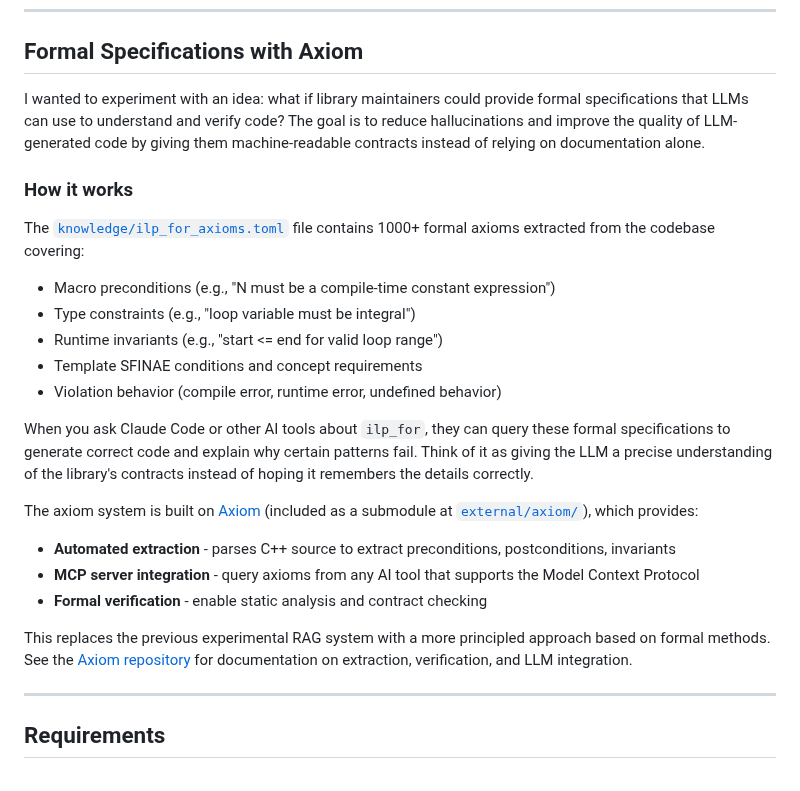
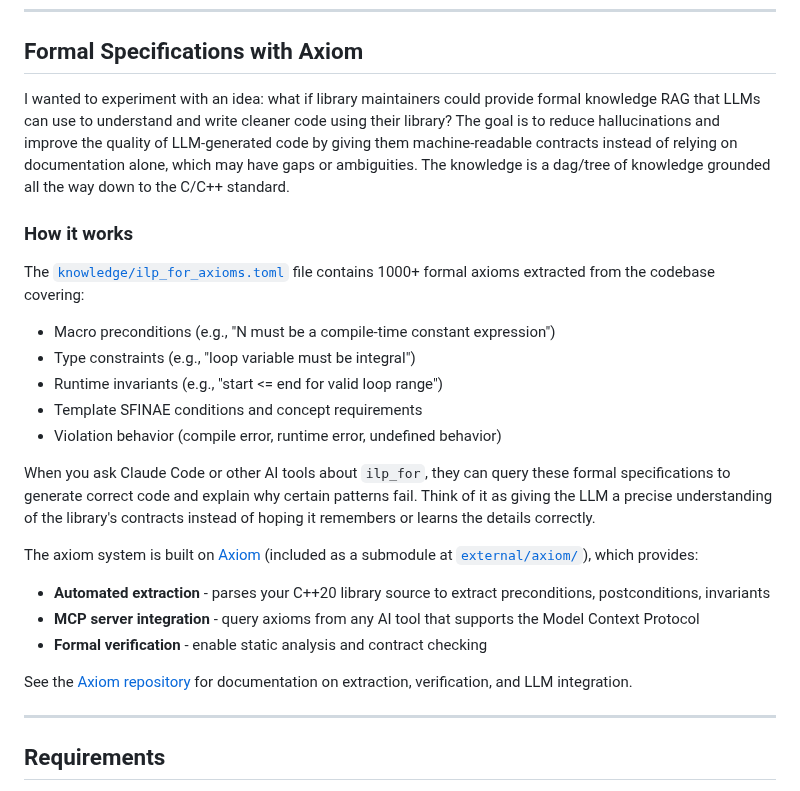
Before and after one commit to mattyv/ilp_for, a Markdown page: README.md, the part around the change. GitHub-like rendering.

```diff
--- a/README.md
+++ b/README.md
@@ -432,7 +432,7 @@ Default Header values by type:
 
 ## Formal Specifications with Axiom
 
-I wanted to experiment with an idea: what if library maintainers could provide formal specifications that LLMs can use to understand and verify code? The goal is to reduce hallucinations and improve the quality of LLM-generated code by giving them machine-readable contracts instead of relying on documentation alone.
+I wanted to experiment with an idea: what if library maintainers could provide formal knowledge RAG that LLMs can use to understand and write cleaner code using their library? The goal is to reduce hallucinations and improve the quality of LLM-generated code by giving them machine-readable contracts instead of relying on documentation alone, which may have gaps or ambiguities. The knowledge is a dag/tree of knowledge grounded all the way down to the C/C++ standard.
 
 ### How it works
 
@@ -443,14 +443,14 @@ The [`knowledge/ilp_for_axioms.toml`](knowledge/ilp_for_axioms.toml) file contai
 - Template SFINAE conditions and concept requirements
 - Violation behavior (compile error, runtime error, undefined behavior)
 
-When you ask Claude Code or other AI tools about `ilp_for`, they can query these formal specifications to generate correct code and explain why certain patterns fail. Think of it as giving the LLM a precise understanding of the library's contracts instead of hoping it remembers the details correctly.
+When you ask Claude Code or other AI tools about `ilp_for`, they can query these formal specifications to generate correct code and explain why certain patterns fail. Think of it as giving the LLM a precise understanding of the library's contracts instead of hoping it remembers or learns the details correctly.
 
 The axiom system is built on [Axiom](https://github.com/mattyv/axiom) (included as a submodule at [`external/axiom/`](external/axiom/)), which provides:
-- **Automated extraction** - parses C++ source to extract preconditions, postconditions, invariants
+- **Automated extraction** - parses your C++20 library source to extract preconditions, postconditions, invariants
 - **MCP server integration** - query axioms from any AI tool that supports the Model Context Protocol
 - **Formal verification** - enable static analysis and contract checking
 
-This replaces the previous experimental RAG system with a more principled approach based on formal methods. See the [Axiom repository](https://github.com/mattyv/axiom) for documentation on extraction, verification, and LLM integration.
+See the [Axiom repository](https://github.com/mattyv/axiom) for documentation on extraction, verification, and LLM integration.
 
 ---
 
```
